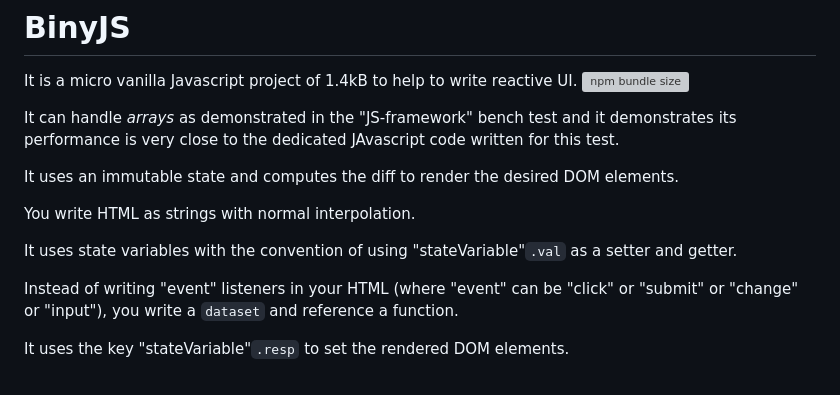
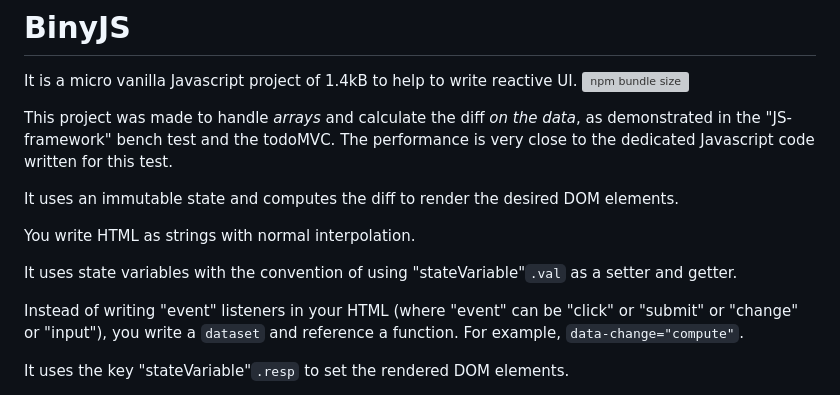
Before and after one commit to ndrean/binyJS, a Markdown page: Readme.md, the part around the change. GitHub-like rendering; grey boxes are pictures that could not be loaded.

Commit message:
readme limitation computated state

```diff
--- a/Readme.md
+++ b/Readme.md
@@ -3,7 +3,7 @@
 It is a micro vanilla Javascript project of 1.4kB to help to write reactive UI.
 [![npm bundle size](https://img.badgesize.io/ndrean/binyjs/main/dist/binyjs.umd.cjs?compression=gzip)](https://bundlephobia.com/package/binyjs@0.3.3)
 
-It can handle _arrays_ as demonstrated in the "JS-framework" bench test and it demonstrates its performance is very close to the dedicated JAvascript code written for this test.
+This project was made to handle _arrays_ and calculate the diff _on the data_, as demonstrated in the "JS-framework" bench test and the todoMVC. The performance is very close to the dedicated Javascript code written for this test.
 
 It uses an immutable state and computes the diff to render the desired DOM elements.
 
@@ -11,7 +11,7 @@ You write HTML as strings with normal interpolation.
 
 It uses state variables with the convention of using "stateVariable"`.val` as a setter and getter.
 
-Instead of writing "event" listeners in your HTML (where "event" can be "click" or "submit" or "change" or "input"), you write a `dataset` and reference a function.
+Instead of writing "event" listeners in your HTML (where "event" can be "click" or "submit" or "change" or "input"), you write a `dataset` and reference a function. For example, `data-change="compute"`.
 
 It uses the key "stateVariable"`.resp` to set the rendered DOM elements.
 
```
